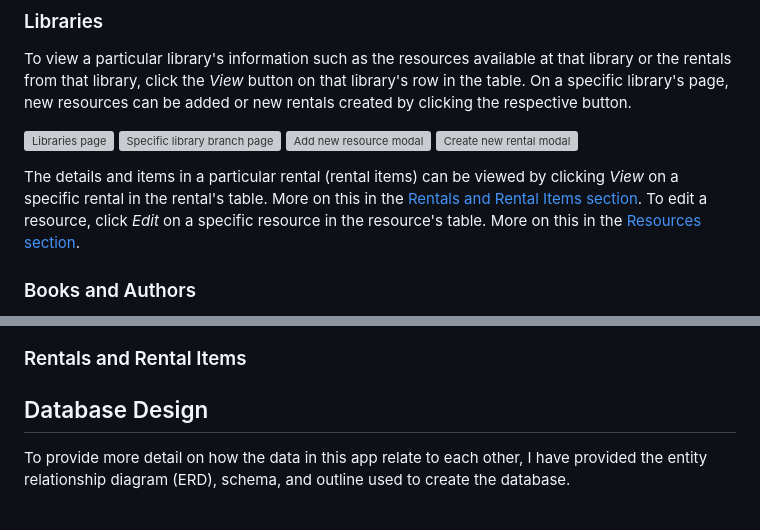
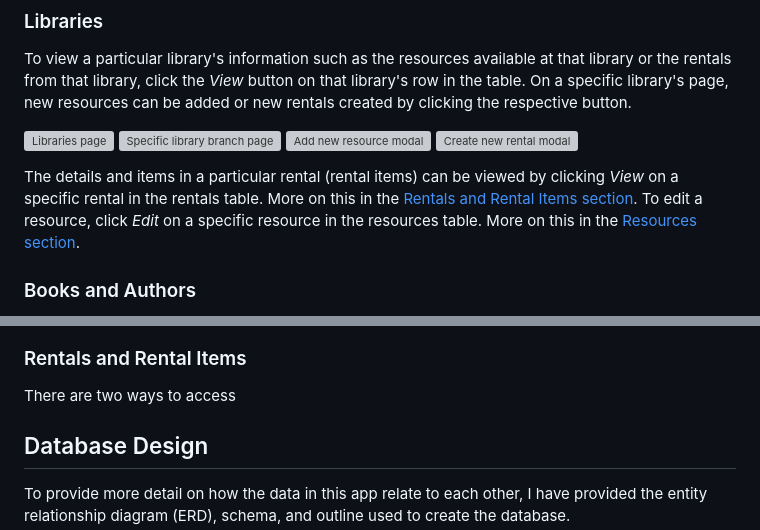
Before and after one commit to realKP/library-admin, a Markdown page: README.md, 2 parts joined by grey strips. Drawn GitHub-style; grey boxes are pictures that could not be loaded.

Commit message:
Update README.md
Just need rentals section in readme

```diff
--- a/README.md
+++ b/README.md
@@ -45,6 +45,6 @@ To view a particular library's information such as the resources available at th
 ![Add new resource modal](https://github.com/realKP/library-admin/assets/76978772/8eb6e8c4-7c6c-40ab-9bbd-127186491488)
 ![Create new rental modal](https://github.com/realKP/library-admin/assets/76978772/daec2c84-a002-479e-b312-3b5f22c40dd6)
 
-The details and items in a particular rental (rental items) can be viewed by clicking _View_ on a specific rental in the rental's table. More on this in the [Rentals and Rental Items section](#rentals "Rentals and Rental Items"). To edit a resource, click _Edit_ on a specific resource in the resource's table. More on this in the [Resources section](#resources "Resources").
+The details and items in a particular rental (rental items) can be viewed by clicking _View_ on a specific rental in the rentals table. More on this in the [Rentals and Rental Items section](#rentals "Rentals and Rental Items"). To edit a resource, click _Edit_ on a specific resource in the resources table. More on this in the [Resources section](#resources "Resources").
 
 ### Books and Authors <a name="books"></a>
@@ -52,4 +68,5 @@ The details and items in a particular rental (rental items) can be viewed by cli
 ### Rentals and Rental Items <a name="rentals"></a>
+There are two ways to access
 
 ## Database Design <a name="database"></a>
 To provide more detail on how the data in this app relate to each other, I have provided the entity relationship diagram (ERD), schema, and outline used to create the database.
```
Also changed, not shown: other parts of README.md (+16 -0 lines).
